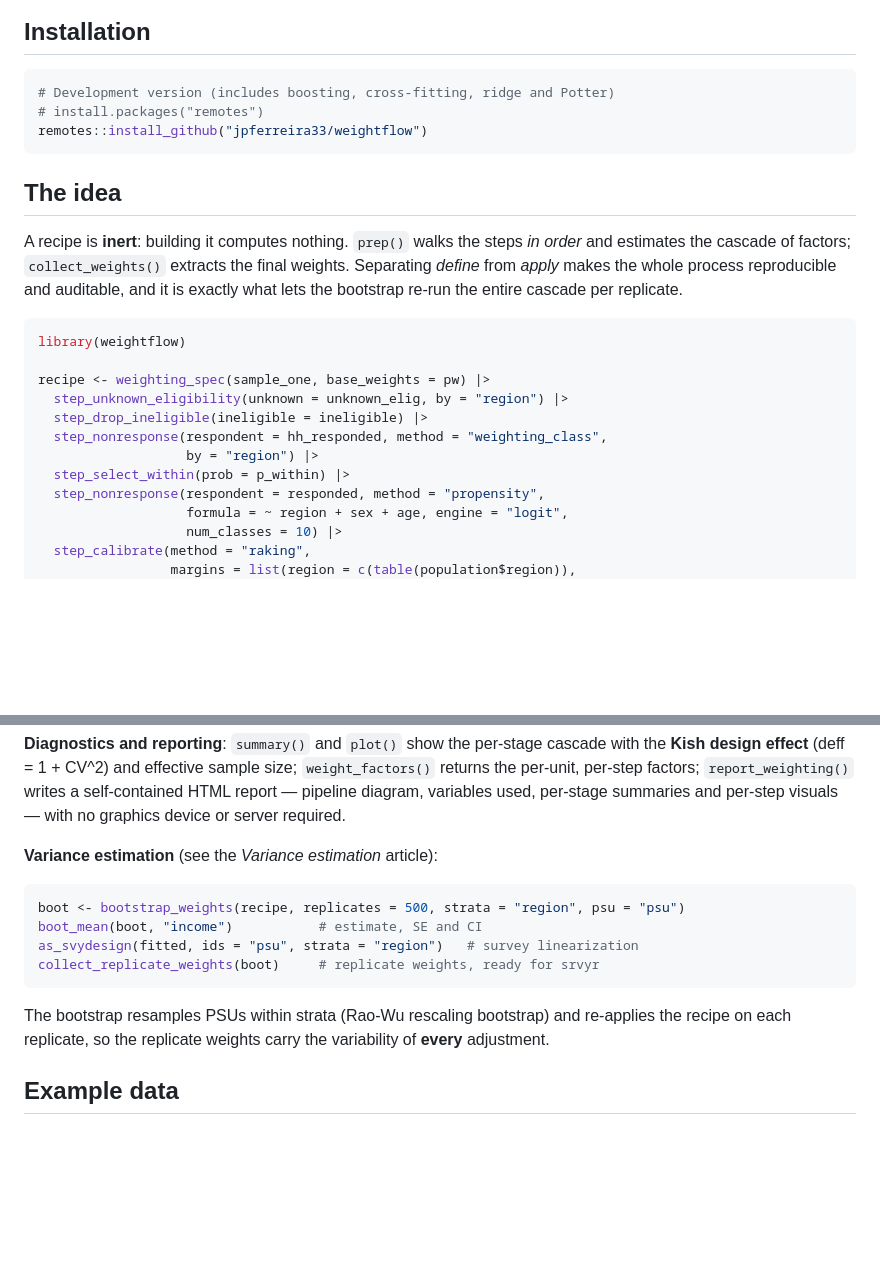
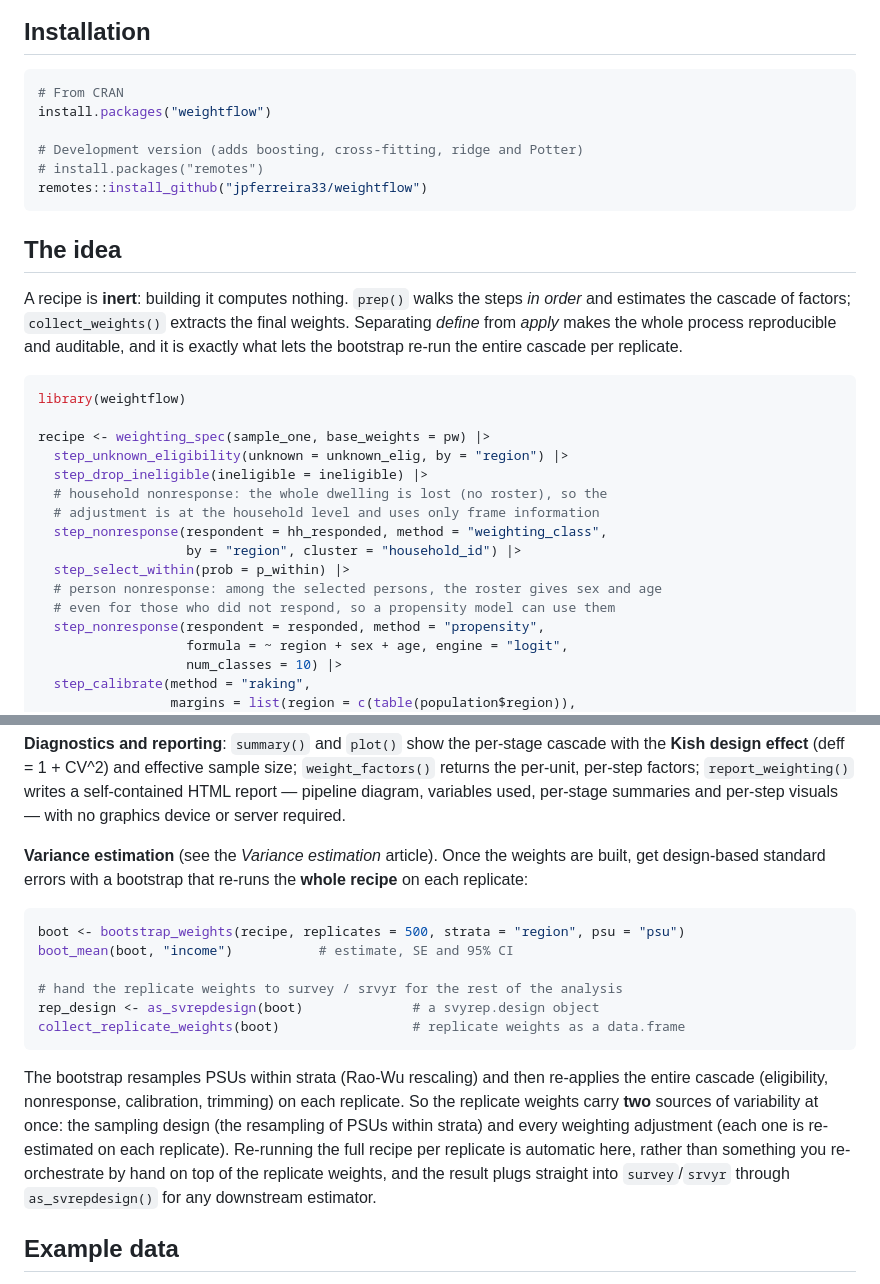
Before and after one commit to jpferreira33/weightflow, a Markdown page: README.md, 2 parts joined by grey strips. GitHub-like rendering; blank space fills up the shorter version.

Commit message:
README: fix household nonresponse cluster, document two-level NR, expand variance (design + adjustments) and srvyr bridge, add CRAN badges and install

````diff
--- a/README.md
+++ b/README.md
@@ -54,7 +56,10 @@ design and on the available auxiliary information.
 ## Installation
 
 ```r
-# Development version (includes boosting, cross-fitting, ridge and Potter)
+# From CRAN
+install.packages("weightflow")
+
+# Development version (adds boosting, cross-fitting, ridge and Potter)
 # install.packages("remotes")
 remotes::install_github("jpferreira33/weightflow")
 ```
@@ -73,9 +78,13 @@ library(weightflow)
 recipe <- weighting_spec(sample_one, base_weights = pw) |>
   step_unknown_eligibility(unknown = unknown_elig, by = "region") |>
   step_drop_ineligible(ineligible = ineligible) |>
+  # household nonresponse: the whole dwelling is lost (no roster), so the
+  # adjustment is at the household level and uses only frame information
   step_nonresponse(respondent = hh_responded, method = "weighting_class",
-                   by = "region") |>
+                   by = "region", cluster = "household_id") |>
   step_select_within(prob = p_within) |>
+  # person nonresponse: among the selected persons, the roster gives sex and age
+  # even for those who did not respond, so a propensity model can use them
   step_nonresponse(respondent = responded, method = "propensity",
                    formula = ~ region + sex + age, engine = "logit",
                    num_classes = 10) |>
@@ -181,18 +190,27 @@ size; `weight_factors()` returns the per-unit, per-step factors;
 variables used, per-stage summaries and per-step visuals — with no graphics
 device or server required.
 
-**Variance estimation** (see the *Variance estimation* article):
+**Variance estimation** (see the *Variance estimation* article). Once the
+weights are built, get design-based standard errors with a bootstrap that
+re-runs the **whole recipe** on each replicate:
 
 ```r
 boot <- bootstrap_weights(recipe, replicates = 500, strata = "region", psu = "psu")
-boot_mean(boot, "income")           # estimate, SE and CI
-as_svydesign(fitted, ids = "psu", strata = "region")   # survey linearization
-collect_replicate_weights(boot)     # replicate weights, ready for srvyr
+boot_mean(boot, "income")           # estimate, SE and 95% CI
+
+# hand the replicate weights to survey / srvyr for the rest of the analysis
+rep_design <- as_svrepdesign(boot)              # a svyrep.design object
+collect_replicate_weights(boot)                 # replicate weights as a data.frame
 ```
 
-The bootstrap resamples PSUs within strata (Rao-Wu rescaling bootstrap) and
-re-applies the recipe on each replicate, so the replicate weights carry the
-variability of **every** adjustment.
+The bootstrap resamples PSUs within strata (Rao-Wu rescaling) and then re-applies
+the entire cascade (eligibility, nonresponse, calibration, trimming) on each
+replicate. So the replicate weights carry **two** sources of variability at once:
+the sampling design (the resampling of PSUs within strata) and every weighting
+adjustment (each one is re-estimated on each replicate). Re-running the full
+recipe per replicate is automatic here, rather than something you re-orchestrate
+by hand on top of the replicate weights, and the result plugs straight into
+`survey`/`srvyr` through `as_svrepdesign()` for any downstream estimator.
 
 ## Example data
 
````
Also changed, not shown: other parts of README.md (+3 -1 lines).
